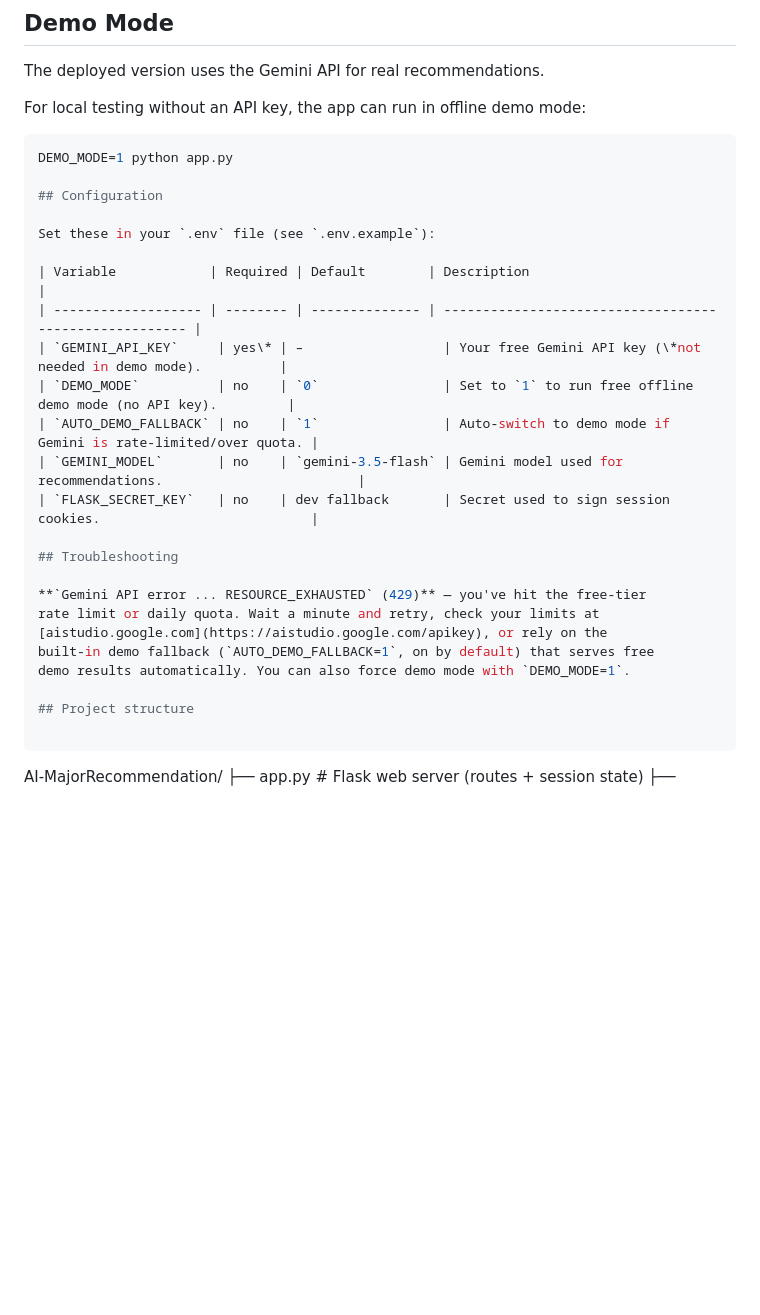
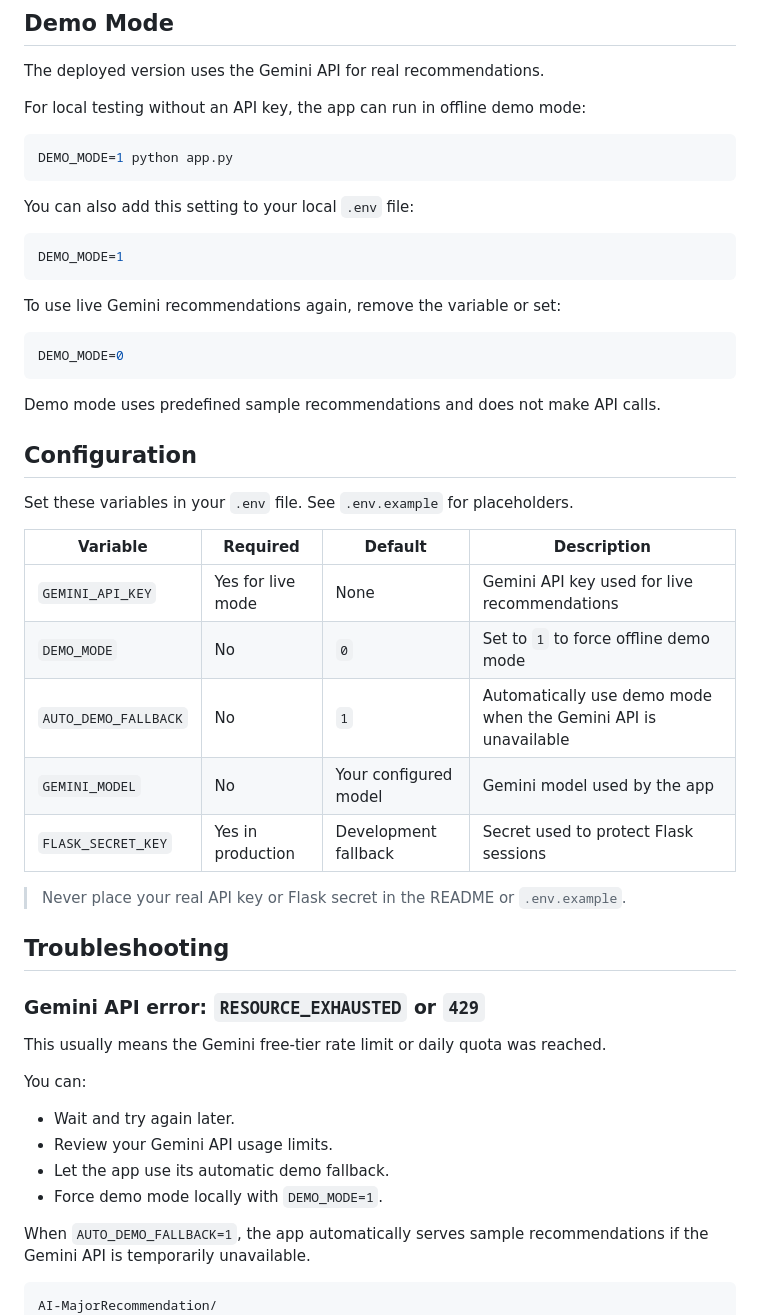
Before and after one commit to thany-8/AI-MajorRecommendation, a Markdown page: README.md, the part around the change. GitHub-like rendering; blank space fills up the shorter version.

````diff
--- a/README.md
+++ b/README.md
@@ -64,29 +64,50 @@ For local testing without an API key, the app can run in offline demo mode:
 
 ```bash
 DEMO_MODE=1 python app.py
+```
+
+You can also add this setting to your local `.env` file:
+
+```env
+DEMO_MODE=1
+```
+
+To use live Gemini recommendations again, remove the variable or set:
+
+```env
+DEMO_MODE=0
+```
+
+Demo mode uses predefined sample recommendations and does not make API calls.
 
 ## Configuration
 
-Set these in your `.env` file (see `.env.example`):
+Set these variables in your `.env` file. See `.env.example` for placeholders.
 
-| Variable            | Required | Default        | Description                                            |
-| ------------------- | -------- | -------------- | ------------------------------------------------------ |
-| `GEMINI_API_KEY`     | yes\* | –                  | Your free Gemini API key (\*not needed in demo mode).          |
-| `DEMO_MODE`          | no    | `0`                | Set to `1` to run free offline demo mode (no API key).         |
-| `AUTO_DEMO_FALLBACK` | no    | `1`                | Auto-switch to demo mode if Gemini is rate-limited/over quota. |
-| `GEMINI_MODEL`       | no    | `gemini-3.5-flash` | Gemini model used for recommendations.                         |
-| `FLASK_SECRET_KEY`   | no    | dev fallback       | Secret used to sign session cookies.                           |
+| Variable | Required | Default | Description |
+|---|---|---|---|
+| `GEMINI_API_KEY` | Yes for live mode | None | Gemini API key used for live recommendations |
+| `DEMO_MODE` | No | `0` | Set to `1` to force offline demo mode |
+| `AUTO_DEMO_FALLBACK` | No | `1` | Automatically use demo mode when the Gemini API is unavailable |
+| `GEMINI_MODEL` | No | Your configured model | Gemini model used by the app |
+| `FLASK_SECRET_KEY` | Yes in production | Development fallback | Secret used to protect Flask sessions |
+
+> Never place your real API key or Flask secret in the README or `.env.example`.
 
 ## Troubleshooting
 
-**`Gemini API error ... RESOURCE_EXHAUSTED` (429)** — you've hit the free-tier
-rate limit or daily quota. Wait a minute and retry, check your limits at
-[aistudio.google.com](https://aistudio.google.com/apikey), or rely on the
-built-in demo fallback (`AUTO_DEMO_FALLBACK=1`, on by default) that serves free
-demo results automatically. You can also force demo mode with `DEMO_MODE=1`.
+### Gemini API error: `RESOURCE_EXHAUSTED` or `429`
 
-## Project structure
+This usually means the Gemini free-tier rate limit or daily quota was reached.
 
+You can:
+
+- Wait and try again later.
+- Review your Gemini API usage limits.
+- Let the app use its automatic demo fallback.
+- Force demo mode locally with `DEMO_MODE=1`.
+
+When `AUTO_DEMO_FALLBACK=1`, the app automatically serves sample recommendations if the Gemini API is temporarily unavailable.
 ```
 AI-MajorRecommendation/
 ├── app.py                     # Flask web server (routes + session state)
````
